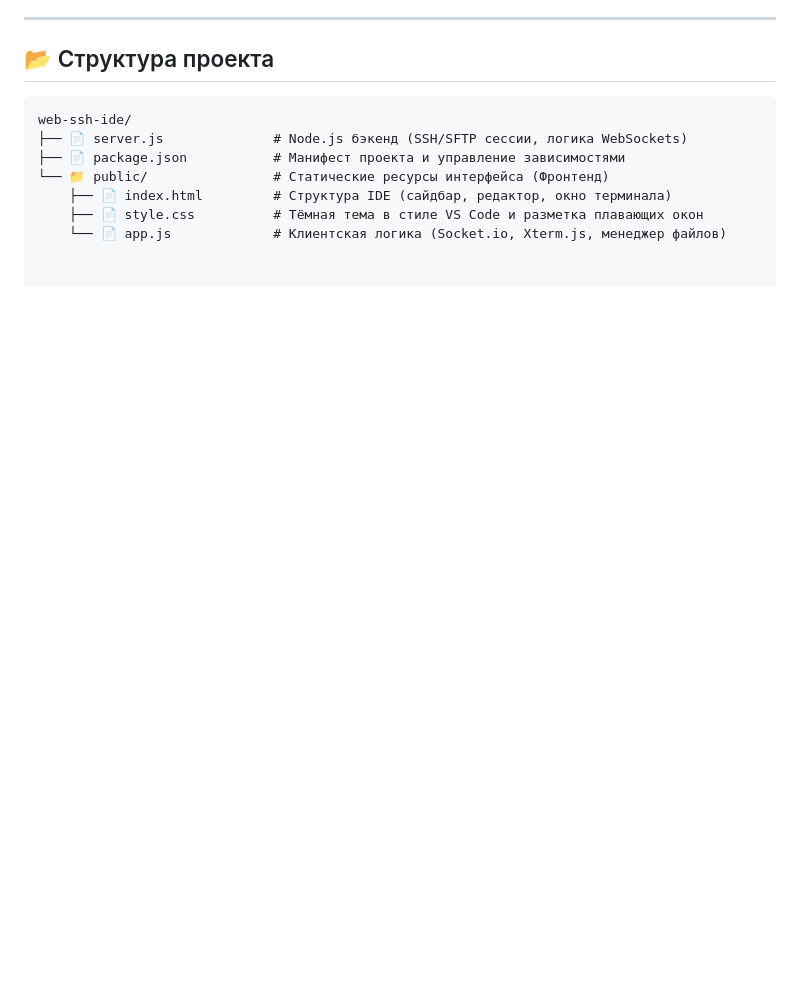
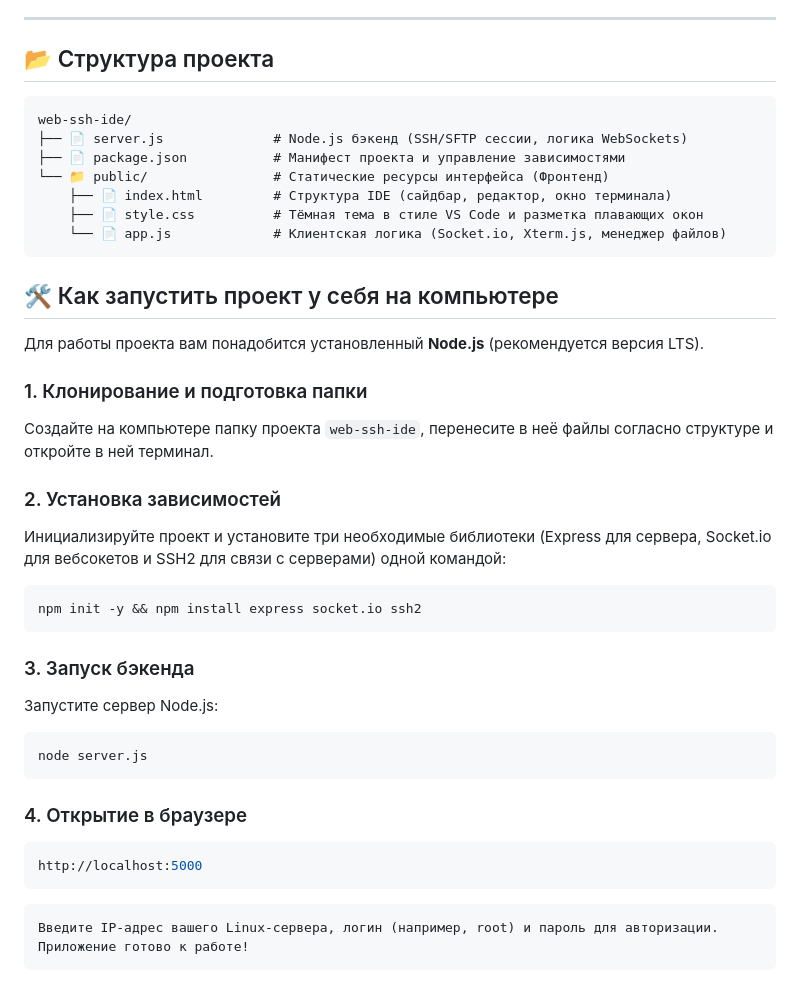
Before and after one commit to Kirill-pydev/web-ssh-ide, a Markdown page: README.md, the part around the change. Drawn GitHub-style; blank space fills up the shorter version.

````diff
--- a/README.md
+++ b/README.md
@@ -26,3 +26,36 @@ web-ssh-ide/
     ├── 📄 index.html         # Структура IDE (сайдбар, редактор, окно терминала)
     ├── 📄 style.css          # Тёмная тема в стиле VS Code и разметка плавающих окон
     └── 📄 app.js             # Клиентская логика (Socket.io, Xterm.js, менеджер файлов)
+```
+
+
+
+## 🛠️ Как запустить проект у себя на компьютере
+
+Для работы проекта вам понадобится установленный **Node.js** (рекомендуется версия LTS).
+
+### 1. Клонирование и подготовка папки
+Создайте на компьютере папку проекта `web-ssh-ide`, перенесите в неё файлы согласно структуре и откройте в ней терминал.
+
+### 2. Установка зависимостей
+Инициализируйте проект и установите три необходимые библиотеки (Express для сервера, Socket.io для вебсокетов и SSH2 для связи с серверами) одной командой:
+
+```bash
+npm init -y && npm install express socket.io ssh2
+```
+
+### 3. Запуск бэкенда
+Запустите сервер Node.js:
+```bash
+node server.js
+```
+
+### 4. Открытие в браузере
+```bash
+http://localhost:5000
+```
+
+
+```text
+Введите IP-адрес вашего Linux-сервера, логин (например, root) и пароль для авторизации. Приложение готово к работе!
+```
````
